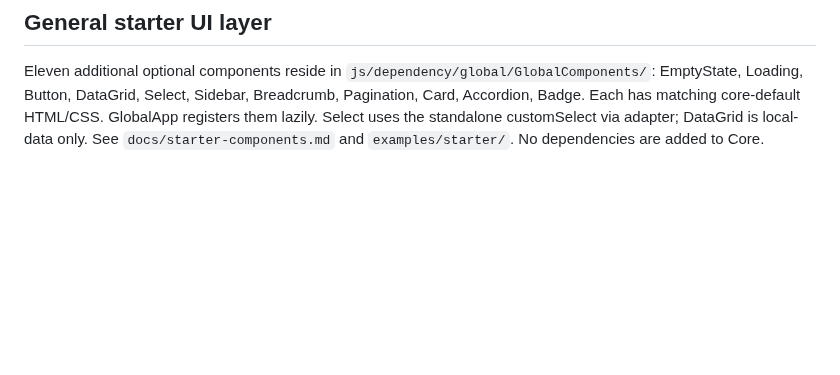
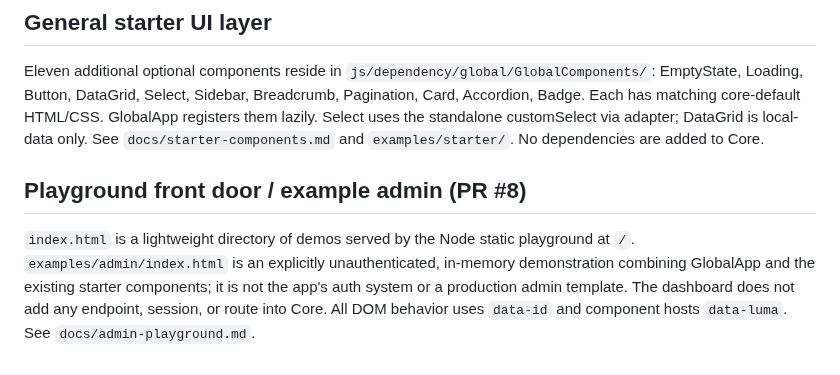
Before and after one commit to amiresp/LumaJS, a Markdown page: docs/architecture.md, the part around the change. Rendered like a GitHub page; blank space fills up the shorter version.

Commit message:
docs(playground): synchronize docs/architecture.md

```diff
--- a/docs/architecture.md
+++ b/docs/architecture.md
@@ -45,3 +45,8 @@ Behavioral DOM selectors use `data-id` exclusively; component hosts use `data-lu
 ## General starter UI layer
 
 Eleven additional optional components reside in `js/dependency/global/GlobalComponents/`: EmptyState, Loading, Button, DataGrid, Select, Sidebar, Breadcrumb, Pagination, Card, Accordion, Badge. Each has matching core-default HTML/CSS. GlobalApp registers them lazily. Select uses the standalone customSelect via adapter; DataGrid is local-data only. See `docs/starter-components.md` and `examples/starter/`. No dependencies are added to Core.
+
+
+## Playground front door / example admin (PR #8)
+
+`index.html` is a lightweight directory of demos served by the Node static playground at `/`. `examples/admin/index.html` is an explicitly unauthenticated, in-memory demonstration combining GlobalApp and the existing starter components; it is not the app's auth system or a production admin template. The dashboard does not add any endpoint, session, or route into Core. All DOM behavior uses `data-id` and component hosts `data-luma`. See `docs/admin-playground.md`.
```
